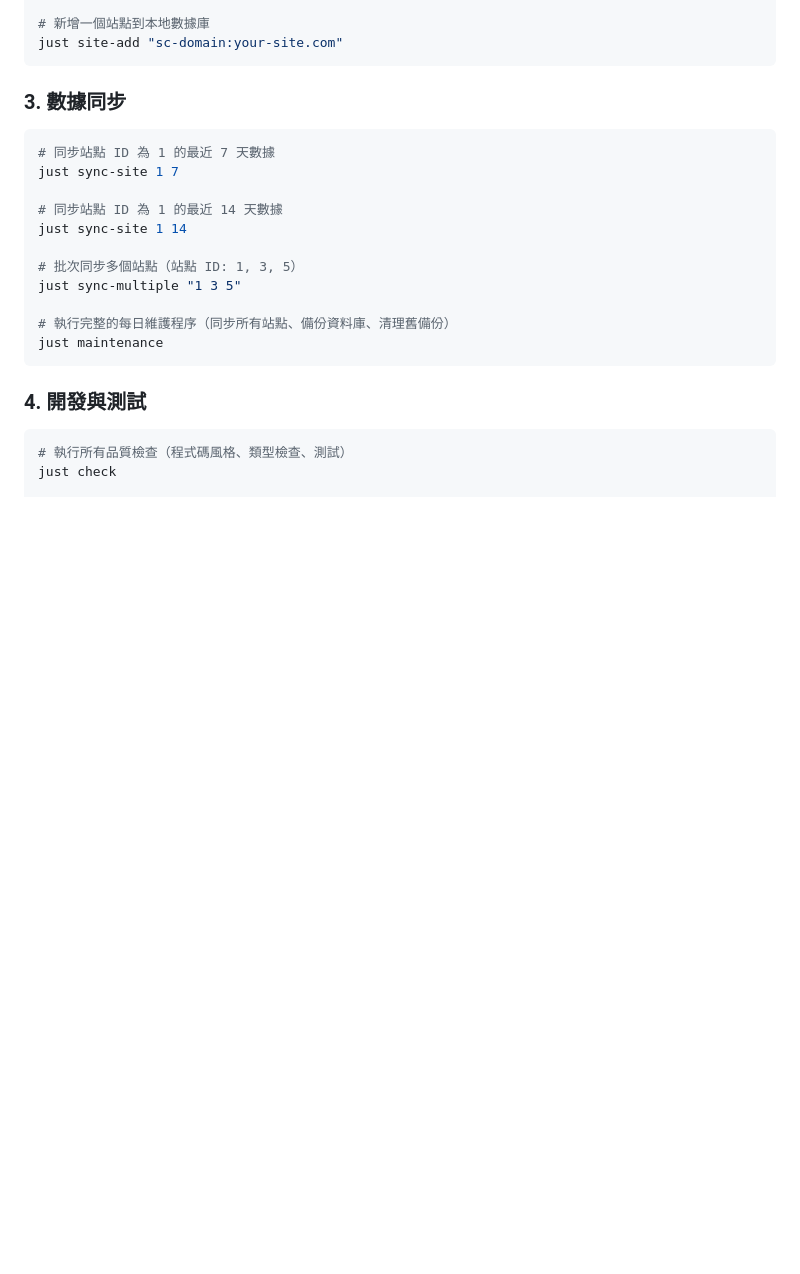
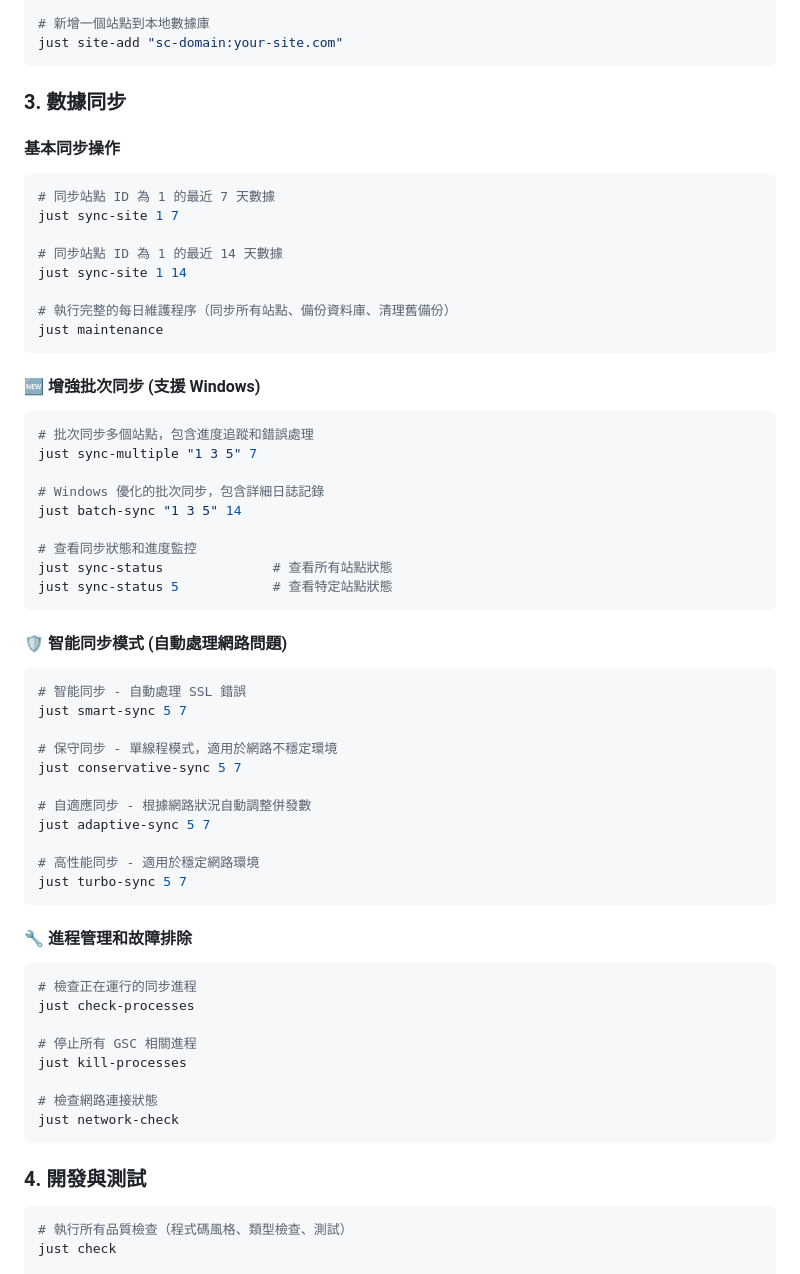
Before and after one commit to yangnim21029/gsc_db, a Markdown page: README.md, the part around one of its changes. GitHub-like rendering; blank space fills up the shorter version.

````diff
--- a/README.md
+++ b/README.md
@@ -318,6 +405,8 @@ just site-add "sc-domain:your-site.com"
 
 ### 3. 數據同步
 
+#### 基本同步操作
+
 ```bash
 # 同步站點 ID 為 1 的最近 7 天數據
 just sync-site 1 7
@@ -325,11 +414,51 @@ just sync-site 1 7
 # 同步站點 ID 為 1 的最近 14 天數據
 just sync-site 1 14
 
-# 批次同步多個站點（站點 ID: 1, 3, 5）
-just sync-multiple "1 3 5"
-
 # 執行完整的每日維護程序（同步所有站點、備份資料庫、清理舊備份）
 just maintenance
+```
+
+#### 🆕 增強批次同步 (支援 Windows)
+
+```bash
+# 批次同步多個站點，包含進度追蹤和錯誤處理
+just sync-multiple "1 3 5" 7
+
+# Windows 優化的批次同步，包含詳細日誌記錄
+just batch-sync "1 3 5" 14
+
+# 查看同步狀態和進度監控
+just sync-status              # 查看所有站點狀態
+just sync-status 5            # 查看特定站點狀態
+```
+
+#### 🛡️ 智能同步模式 (自動處理網路問題)
+
+```bash
+# 智能同步 - 自動處理 SSL 錯誤
+just smart-sync 5 7
+
+# 保守同步 - 單線程模式，適用於網路不穩定環境
+just conservative-sync 5 7
+
+# 自適應同步 - 根據網路狀況自動調整併發數
+just adaptive-sync 5 7
+
+# 高性能同步 - 適用於穩定網路環境
+just turbo-sync 5 7
+```
+
+#### 🔧 進程管理和故障排除
+
+```bash
+# 檢查正在運行的同步進程
+just check-processes
+
+# 停止所有 GSC 相關進程
+just kill-processes
+
+# 檢查網路連接狀態
+just network-check
 ```
 
 ### 4. 開發與測試
````
Also changed, not shown: other parts of README.md (+147 -1 lines).
